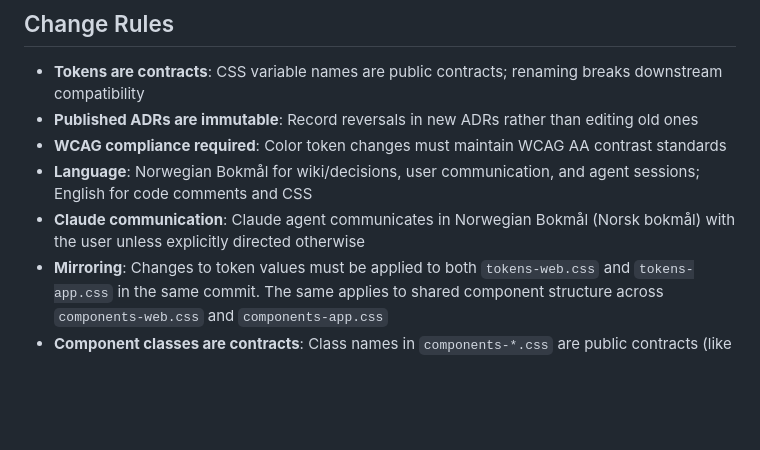
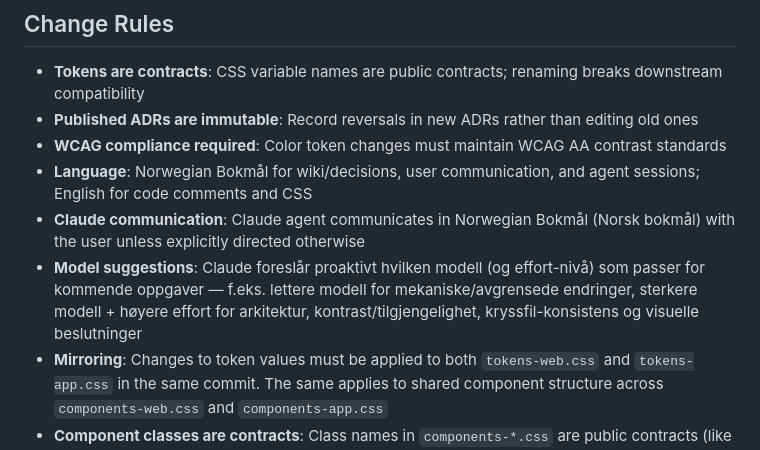
Before and after one commit to xxnamae/nordover-ui, a Markdown page: CLAUDE.md, the part around the change. Drawn GitHub-style; blank space fills up the shorter version.

Commit message:
Add model-suggestion practice to CLAUDE.md
Claude proactively suggests which model + effort level fits upcoming tasks (lighter model for mechanical/bounded edits; stronger model + higher effort for architecture, contrast/accessibility, cross-file consistency, visual decisions).

https://claude.ai/code/session_011Fm3VWggTtbPYAUZbCMCDg

```diff
--- a/CLAUDE.md
+++ b/CLAUDE.md
@@ -47,6 +47,7 @@ Keep in the private `xxnamae/notater` repository:
 - **WCAG compliance required**: Color token changes must maintain WCAG AA contrast standards
 - **Language**: Norwegian Bokmål for wiki/decisions, user communication, and agent sessions; English for code comments and CSS
 - **Claude communication**: Claude agent communicates in Norwegian Bokmål (Norsk bokmål) with the user unless explicitly directed otherwise
+- **Model suggestions**: Claude foreslår proaktivt hvilken modell (og effort-nivå) som passer for kommende oppgaver — f.eks. lettere modell for mekaniske/avgrensede endringer, sterkere modell + høyere effort for arkitektur, kontrast/tilgjengelighet, kryssfil-konsistens og visuelle beslutninger
 - **Mirroring**: Changes to token values must be applied to both `tokens-web.css` and `tokens-app.css` in the same commit. The same applies to shared component structure across `components-web.css` and `components-app.css`
 - **Component classes are contracts**: Class names in `components-*.css` are public contracts (like token names). They live there as the single source of truth — never re-embed component CSS inside styleguide HTML; the styleguides must link the shippable files
 - **Styleguides are authoritative**: Styleguides must always reflect 100% of components in framework. If a component exists in CSS but not in styleguide, it doesn't exist for users. See `docs/visual/STYLEGUIDE-MAINTENANCE.md`
```
